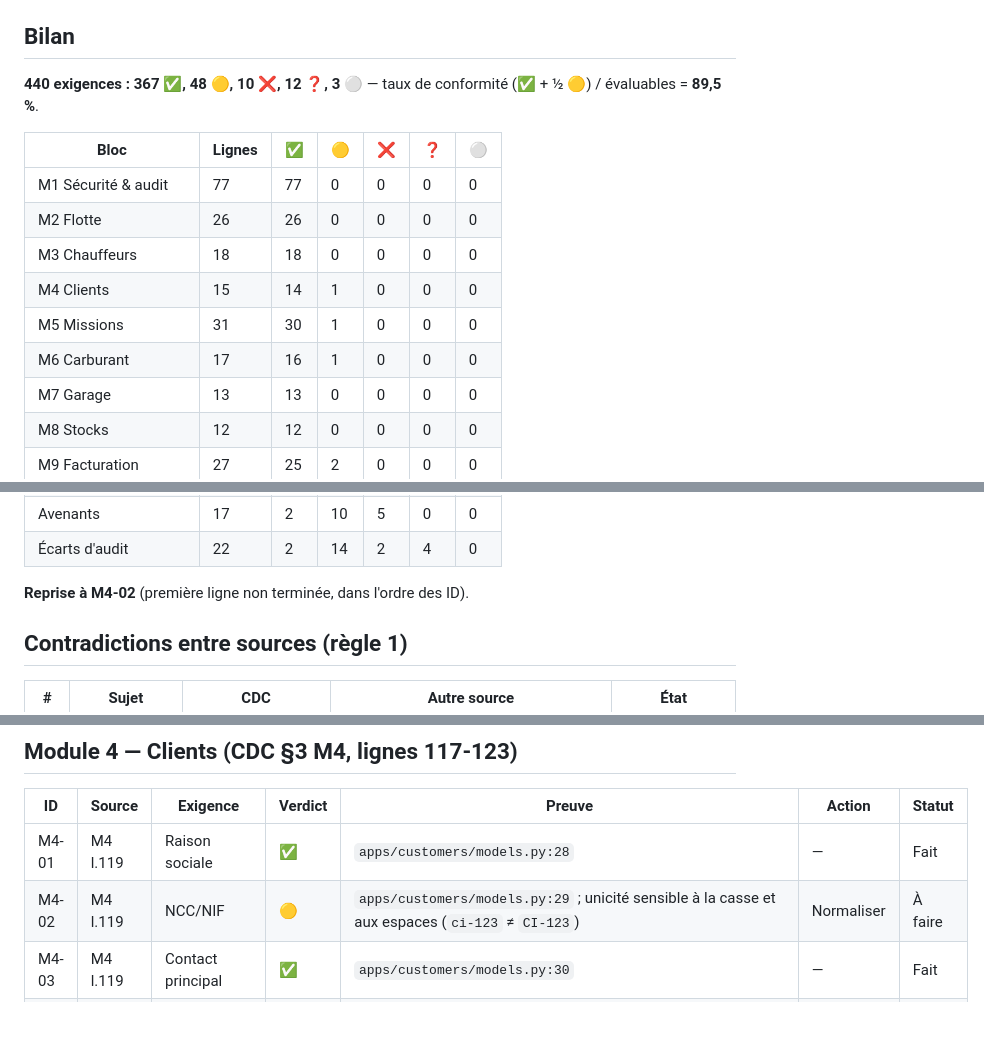
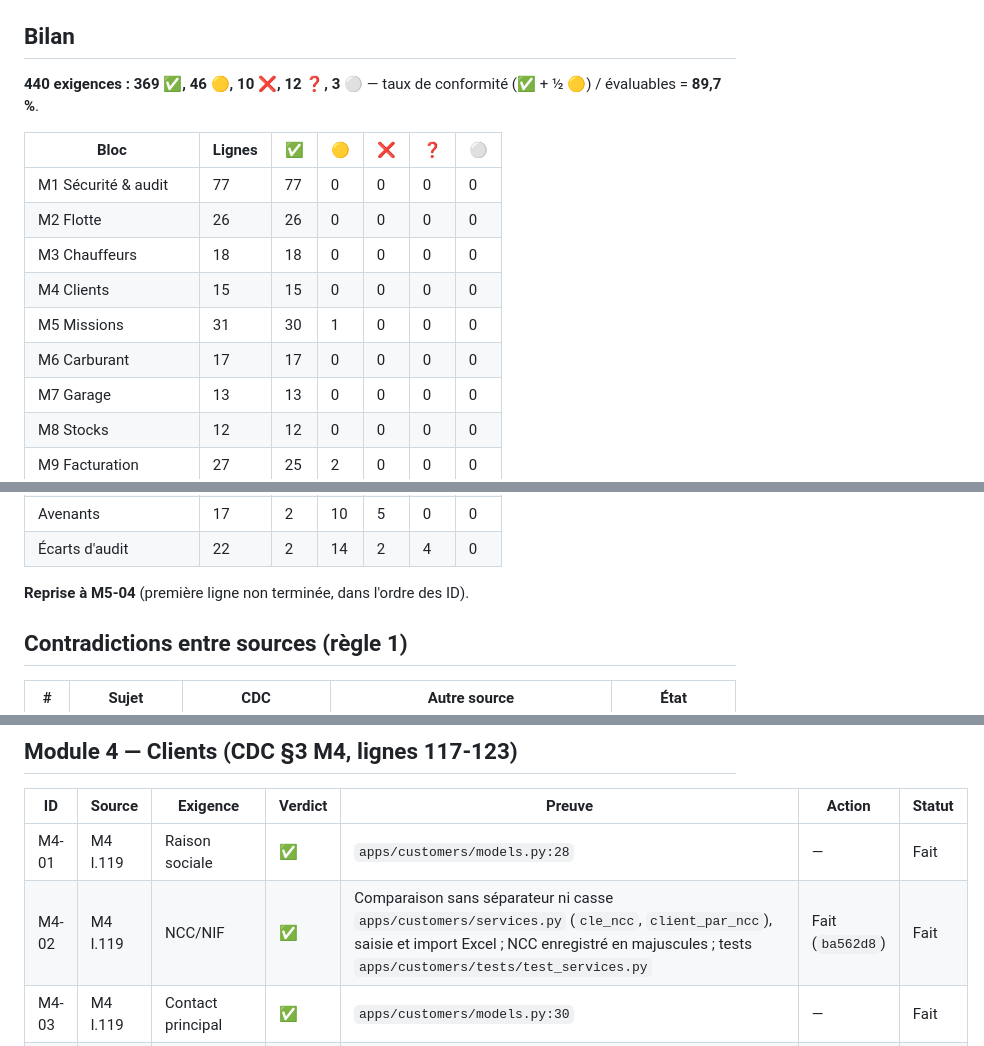
Before and after one commit to AFAQSUCA/erp-densource, a Markdown page: audit/MATRICE.md, 3 parts joined by grey strips. Rendered like a GitHub page; blank space fills up the shorter version.

Commit message:
docs(audit): marque M4-02 et M6-07 comme conformes
Co-Authored-By: Claude Opus 5.5 <noreply@anthropic.com>

```diff
--- a/audit/MATRICE.md
+++ b/audit/MATRICE.md
@@ -14,16 +14,16 @@ indépendantes avec scénarios de reproduction) et relus contre le code ; preuve
 
 ## Bilan
 
-**440 exigences : 367 ✅, 48 🟡, 10 ❌, 12 ❓, 3 ⚪** — taux de conformité (✅ + ½ 🟡) / évaluables = **89,5 %**.
+**440 exigences : 369 ✅, 46 🟡, 10 ❌, 12 ❓, 3 ⚪** — taux de conformité (✅ + ½ 🟡) / évaluables = **89,7 %**.
 
 | Bloc | Lignes | ✅ | 🟡 | ❌ | ❓ | ⚪ |
 |---|---|---|---|---|---|---|
 | M1 Sécurité & audit | 77 | 77 | 0 | 0 | 0 | 0 |
 | M2 Flotte | 26 | 26 | 0 | 0 | 0 | 0 |
 | M3 Chauffeurs | 18 | 18 | 0 | 0 | 0 | 0 |
-| M4 Clients | 15 | 14 | 1 | 0 | 0 | 0 |
+| M4 Clients | 15 | 15 | 0 | 0 | 0 | 0 |
 | M5 Missions | 31 | 30 | 1 | 0 | 0 | 0 |
-| M6 Carburant | 17 | 16 | 1 | 0 | 0 | 0 |
+| M6 Carburant | 17 | 17 | 0 | 0 | 0 | 0 |
 | M7 Garage | 13 | 13 | 0 | 0 | 0 | 0 |
 | M8 Stocks | 12 | 12 | 0 | 0 | 0 | 0 |
 | M9 Facturation | 27 | 25 | 2 | 0 | 0 | 0 |
@@ -35,7 +35,7 @@ indépendantes avec scénarios de reproduction) et relus contre le code ; preuve
 | Avenants | 17 | 2 | 10 | 5 | 0 | 0 |
 | Écarts d'audit | 22 | 2 | 14 | 2 | 4 | 0 |
 
-**Reprise à M4-02** (première ligne non terminée, dans l'ordre des ID).
+**Reprise à M5-04** (première ligne non terminée, dans l'ordre des ID).
 
 ## Contradictions entre sources (règle 1)
 
@@ -189,7 +189,7 @@ indépendantes avec scénarios de reproduction) et relus contre le code ; preuve
 | ID | Source | Exigence | Verdict | Preuve | Action | Statut |
 |---|---|---|---|---|---|---|
 | M4-01 | M4 l.119 | Raison sociale | ✅ | `apps/customers/models.py:28` | — | Fait |
-| M4-02 | M4 l.119 | NCC/NIF | 🟡 | `apps/customers/models.py:29` ; unicité sensible à la casse et aux espaces (`ci-123` ≠ `CI-123`) | Normaliser | À faire |
+| M4-02 | M4 l.119 | NCC/NIF | ✅ | Comparaison sans séparateur ni casse `apps/customers/services.py` (`cle_ncc`, `client_par_ncc`), saisie et import Excel ; NCC enregistré en majuscules ; tests `apps/customers/tests/test_services.py` | Fait (`ba562d8`) | Fait |
 | M4-03 | M4 l.119 | Contact principal | ✅ | `apps/customers/models.py:30` | — | Fait |
 | M4-04 | M4 l.119 | Téléphone | ✅ | `apps/customers/models.py:31` | — | Fait |
 | M4-05 | M4 l.120 | Email | ✅ | `apps/customers/models.py:32` | — | Fait |
```
Also changed, not shown: other parts of audit/MATRICE.md (+1 -1 lines).
